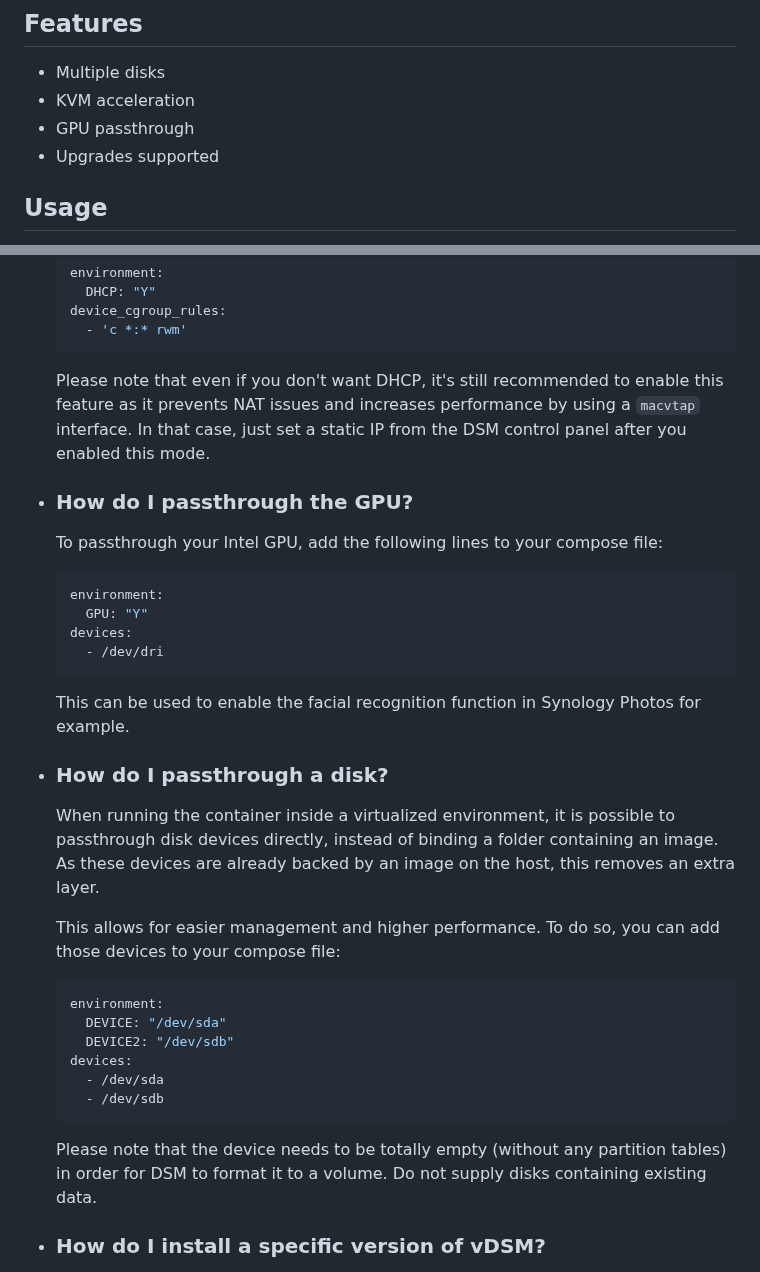
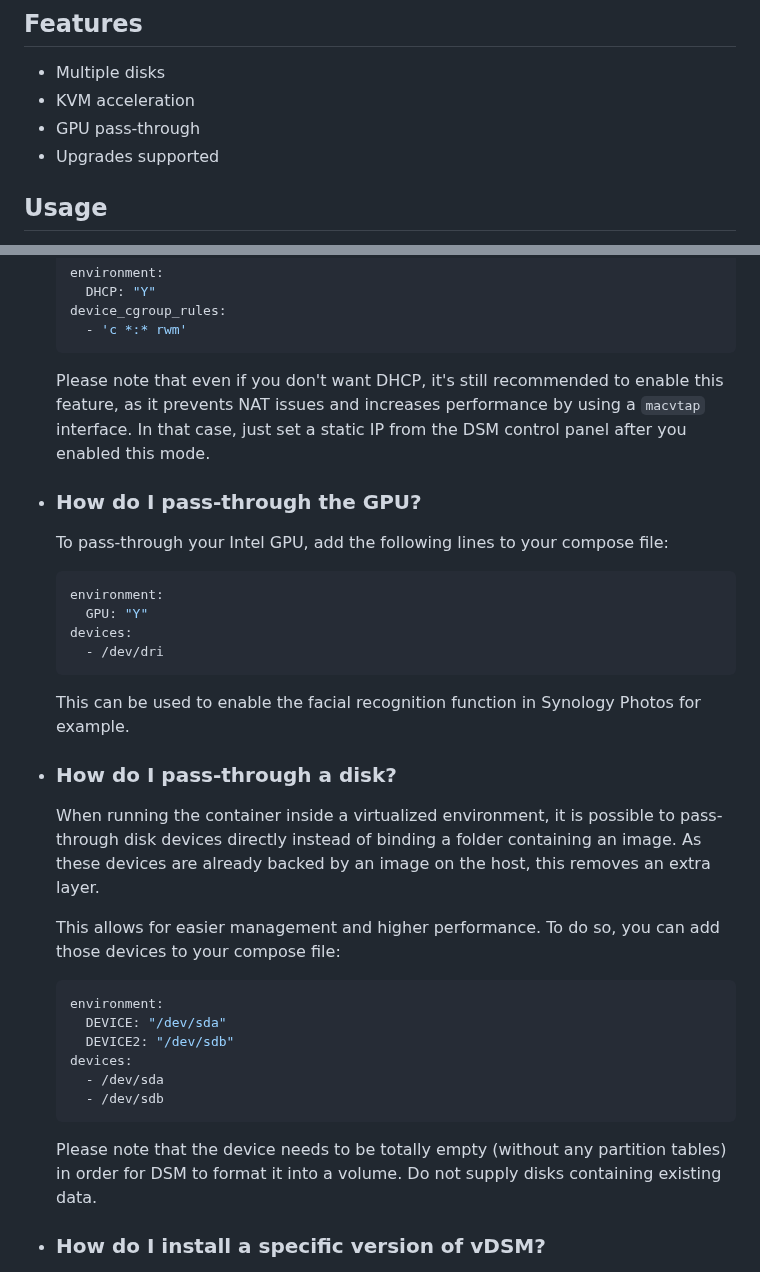
Before and after one commit to vdsm/virtual-dsm, a Markdown page: readme.md, 2 parts joined by grey strips. Drawn GitHub-style.

Commit message:
docs: Grammar (#571)

````diff
--- a/readme.md
+++ b/readme.md
@@ -17,7 +17,7 @@ Virtual DSM in a docker container.
 
  - Multiple disks
  - KVM acceleration
- - GPU passthrough
+ - GPU pass-through
  - Upgrades supported
 
 ## Usage
@@ -172,11 +172,11 @@ docker run -it --rm -p 5000:5000 --device=/dev/kvm --cap-add NET_ADMIN --stop-ti
       - 'c *:* rwm'
     ```
 
-    Please note that even if you don't want DHCP, it's still recommended to enable this feature as it prevents NAT issues and increases performance by using a `macvtap` interface. In that case, just set a static IP from the DSM control panel after you enabled this mode.
+    Please note that even if you don't want DHCP, it's still recommended to enable this feature, as it prevents NAT issues and increases performance by using a `macvtap` interface. In that case, just set a static IP from the DSM control panel after you enabled this mode.
 
-  * ### How do I passthrough the GPU?
+  * ### How do I pass-through the GPU?
 
-    To passthrough your Intel GPU, add the following lines to your compose file:
+    To pass-through your Intel GPU, add the following lines to your compose file:
 
     ```yaml
     environment:
@@ -187,9 +187,9 @@ docker run -it --rm -p 5000:5000 --device=/dev/kvm --cap-add NET_ADMIN --stop-ti
 
     This can be used to enable the facial recognition function in Synology Photos for example.
 
-  * ### How do I passthrough a disk?
+  * ### How do I pass-through a disk?
 
-    When running the container inside a virtualized environment, it is possible to passthrough disk devices directly, instead of binding a folder containing an image. As these devices are already backed by an image on the host, this removes an extra layer.
+    When running the container inside a virtualized environment, it is possible to pass-through disk devices directly instead of binding a folder containing an image. As these devices are already backed by an image on the host, this removes an extra layer.
 
     This allows for easier management and higher performance. To do so, you can add those devices to your compose file:
 
@@ -202,7 +202,7 @@ docker run -it --rm -p 5000:5000 --device=/dev/kvm --cap-add NET_ADMIN --stop-ti
       - /dev/sdb
     ```
 
-    Please note that the device needs to be totally empty (without any partition tables) in order for DSM to format it to a volume. Do not supply disks containing existing data.
+    Please note that the device needs to be totally empty (without any partition tables) in order for DSM to format it into a volume. Do not supply disks containing existing data.
 
   * ### How do I install a specific version of vDSM?
 
````
Also changed, not shown: other parts of readme.md (+1 -1 lines).
